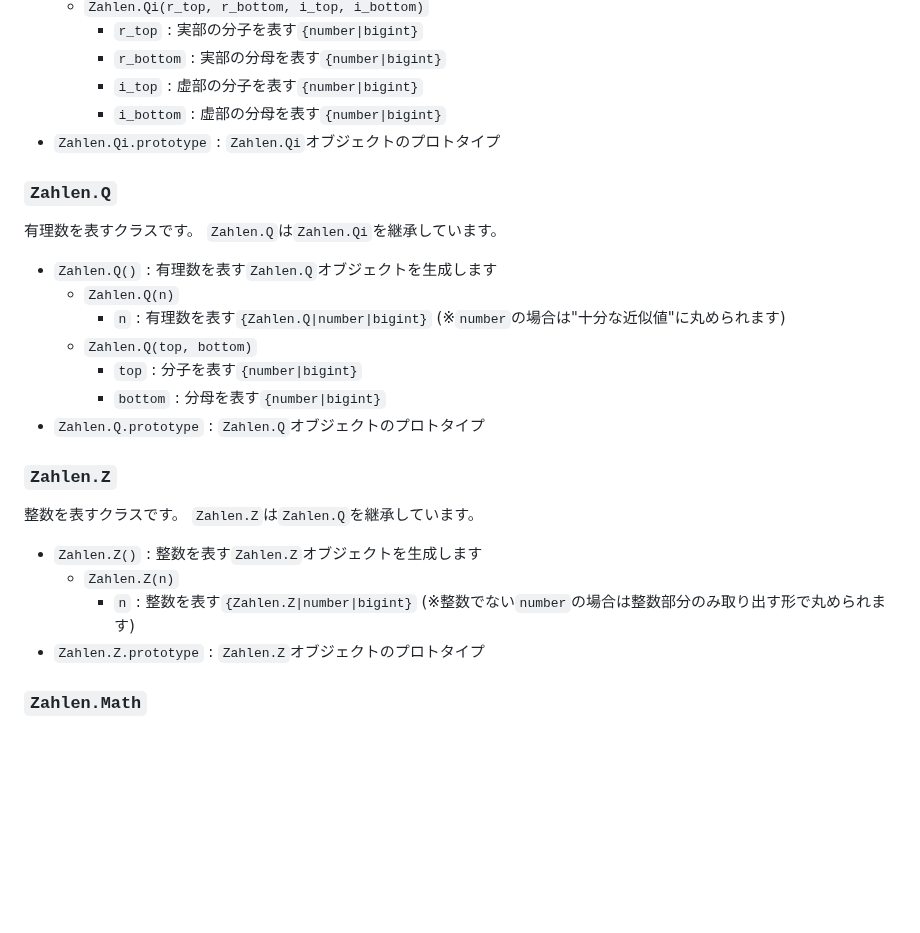
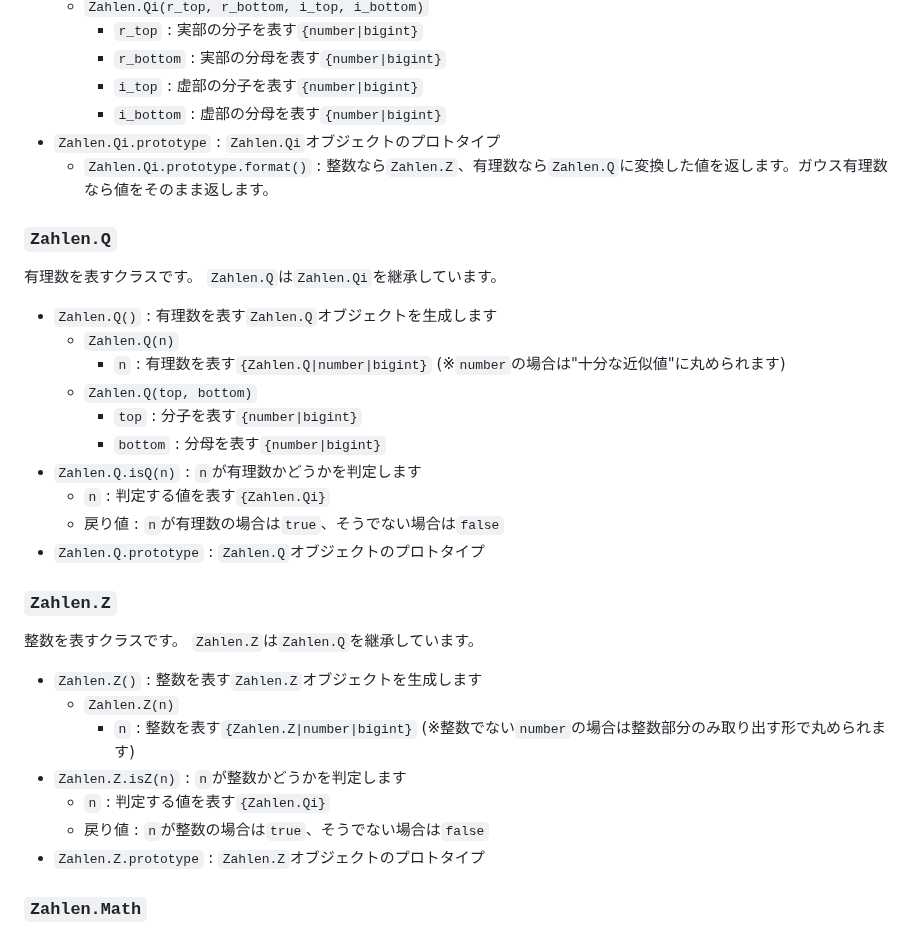
Before and after one commit to AXT-AyaKoto/Zahl.js, a Markdown page: spec.md, the part around the change. Drawn GitHub-style; blank space fills up the shorter version.

Commit message:
フォーマット

```diff
--- a/spec.md
+++ b/spec.md
@@ -31,6 +31,7 @@
         - `i_top` : 虚部の分子を表す`{number|bigint}`
         - `i_bottom` : 虚部の分母を表す`{number|bigint}`
 - `Zahlen.Qi.prototype` : `Zahlen.Qi`オブジェクトのプロトタイプ
+    - `Zahlen.Qi.prototype.format()` : 整数なら`Zahlen.Z`、有理数なら`Zahlen.Q`に変換した値を返します。ガウス有理数なら値をそのまま返します。
 
 ### `Zahlen.Q`
 
@@ -43,6 +44,9 @@
     - `Zahlen.Q(top, bottom)`
         - `top` : 分子を表す`{number|bigint}`
         - `bottom` : 分母を表す`{number|bigint}`
+- `Zahlen.Q.isQ(n)` : `n`が有理数かどうかを判定します
+    - `n` : 判定する値を表す`{Zahlen.Qi}`
+    - 戻り値 : `n`が有理数の場合は`true`、そうでない場合は`false`
 - `Zahlen.Q.prototype` : `Zahlen.Q`オブジェクトのプロトタイプ
 
 ### `Zahlen.Z`
@@ -53,6 +57,9 @@
 - `Zahlen.Z()` : 整数を表す`Zahlen.Z`オブジェクトを生成します
     - `Zahlen.Z(n)`
         - `n` : 整数を表す`{Zahlen.Z|number|bigint}` (※整数でない`number`の場合は整数部分のみ取り出す形で丸められます)
+- `Zahlen.Z.isZ(n)` : `n`が整数かどうかを判定します
+    - `n` : 判定する値を表す`{Zahlen.Qi}`
+    - 戻り値 : `n`が整数の場合は`true`、そうでない場合は`false`
 - `Zahlen.Z.prototype` : `Zahlen.Z`オブジェクトのプロトタイプ
 
 ### `Zahlen.Math`
```
